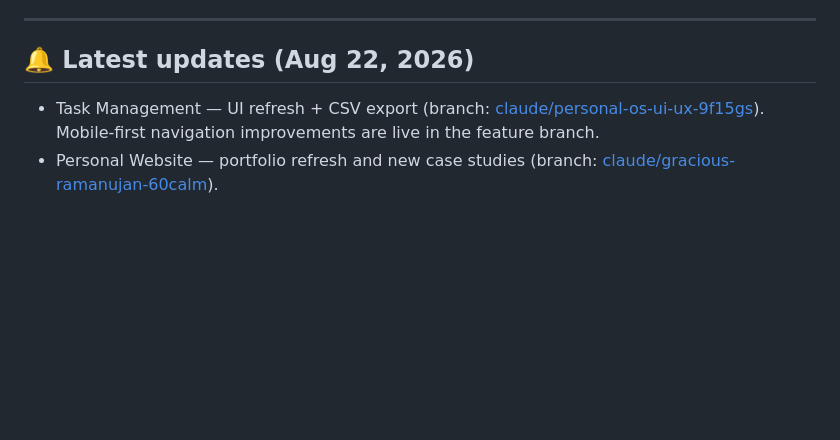
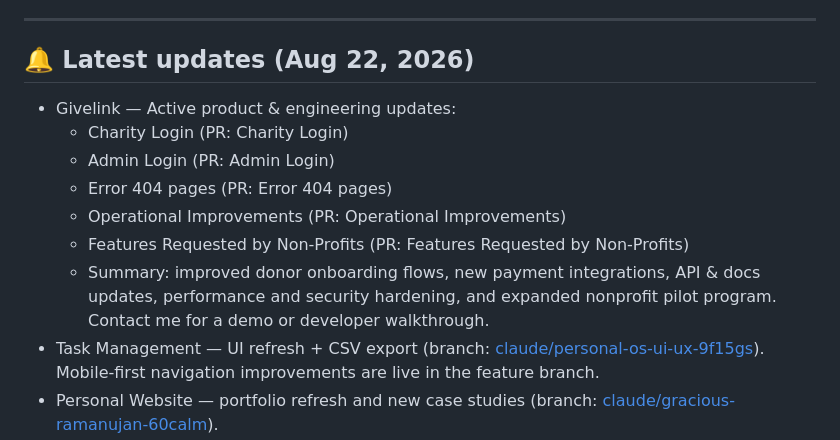
Before and after one commit to panoskokmotos/panoskokmotos, a Markdown page: README.md, the part around the change. GitHub-like rendering; blank space fills up the shorter version.

Commit message:
Add Givelink PR list to Latest updates section

```diff
--- a/README.md
+++ b/README.md
@@ -10,6 +10,13 @@
 
 ## 🔔 Latest updates (Aug 22, 2026)
 
+- Givelink — Active product & engineering updates:
+  - Charity Login (PR: Charity Login)
+  - Admin Login (PR: Admin Login)
+  - Error 404 pages (PR: Error 404 pages)
+  - Operational Improvements (PR: Operational Improvements)
+  - Features Requested by Non-Profits (PR: Features Requested by Non-Profits)
+  - Summary: improved donor onboarding flows, new payment integrations, API & docs updates, performance and security hardening, and expanded nonprofit pilot program. Contact me for a demo or developer walkthrough.
 - Task Management — UI refresh + CSV export (branch: [claude/personal-os-ui-ux-9f15gs](https://github.com/panoskokmotos/task-management/tree/claude/personal-os-ui-ux-9f15gs)). Mobile-first navigation improvements are live in the feature branch.
 - Personal Website — portfolio refresh and new case studies (branch: [claude/gracious-ramanujan-60calm](https://github.com/panoskokmotos/personal-website/tree/claude/gracious-ramanujan-60calm)).
 - Social Impact Tools — core improvements merged to main and app-global-impact feature work in [app-global-impact-wdqz4t](https://github.com/panoskokmotos/social-impact-tools/tree/claude/app-global-impact-wdqz4t).
```
